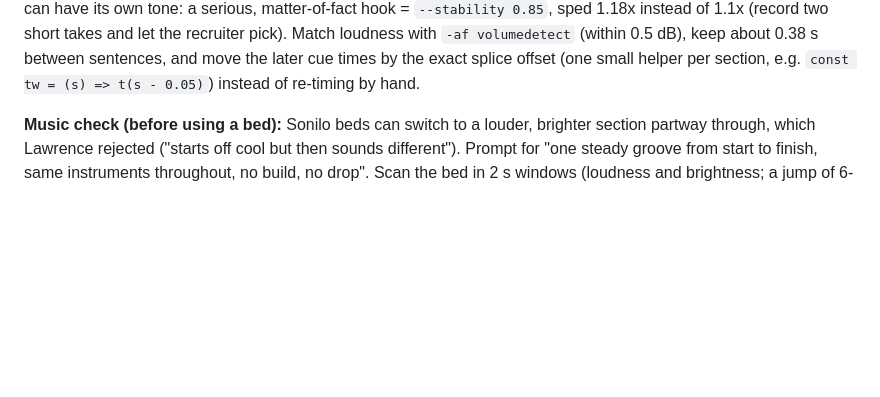
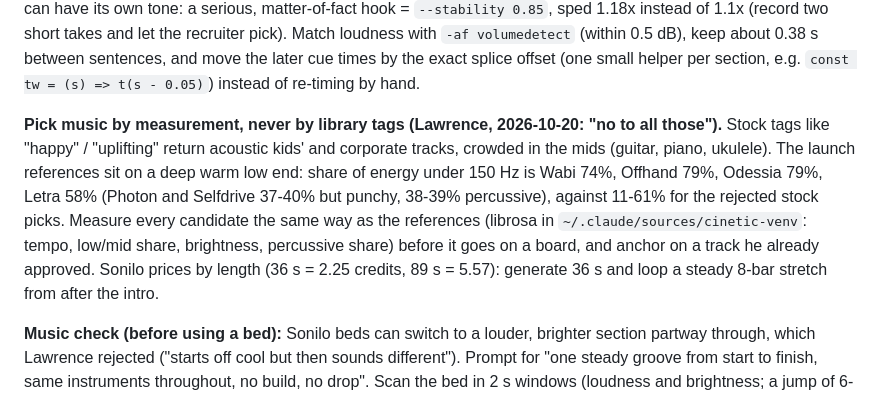
Before and after one commit to lawrencegomez/hmbl-pitch-video-kit, a Markdown page: PLAYBOOK.md, the part around the change. Rendered like a GitHub page; blank space fills up the shorter version.

Commit message:
docs(playbook): pick music by measuring it against the references, never by library tags
Stock 'happy' and 'uplifting' tracks are acoustic and crowded in the mids; the launch
references sit on a deep warm low end (74-79% of energy under 150 Hz for Wabi, Offhand,
Odessia). Measure candidates the same way, anchor on an approved track, and generate
short Sonilo beds (priced by length) looped over a steady stretch.

Co-Authored-By: Claude Opus 5.5 (1M context) <noreply@anthropic.com>

```diff
--- a/PLAYBOOK.md
+++ b/PLAYBOOK.md
@@ -81,6 +81,14 @@ A segment can have its own tone: a serious, matter-of-fact hook = `--stability 0
 (record two short takes and let the recruiter pick). Match loudness with `-af volumedetect` (within 0.5 dB), keep about
 0.38 s between sentences, and move the later cue times by the exact splice offset (one small helper per section, e.g.
 `const tw = (s) => t(s - 0.05)`) instead of re-timing by hand.
+
+**Pick music by measurement, never by library tags (Lawrence, 2026-10-20: "no to all those").** Stock tags like
+"happy" / "uplifting" return acoustic kids' and corporate tracks, crowded in the mids (guitar, piano, ukulele). The
+launch references sit on a deep warm low end: share of energy under 150 Hz is Wabi 74%, Offhand 79%, Odessia 79%,
+Letra 58% (Photon and Selfdrive 37-40% but punchy, 38-39% percussive), against 11-61% for the rejected stock picks.
+Measure every candidate the same way as the references (librosa in `~/.claude/sources/cinetic-venv`: tempo, low/mid
+share, brightness, percussive share) before it goes on a board, and anchor on a track he already approved. Sonilo
+prices by length (36 s = 2.25 credits, 89 s = 5.57): generate 36 s and loop a steady 8-bar stretch from after the intro.
 
 **Music check (before using a bed):** Sonilo beds can switch to a louder, brighter section partway through, which
 Lawrence rejected ("starts off cool but then sounds different"). Prompt for "one steady groove from start to finish,
```
